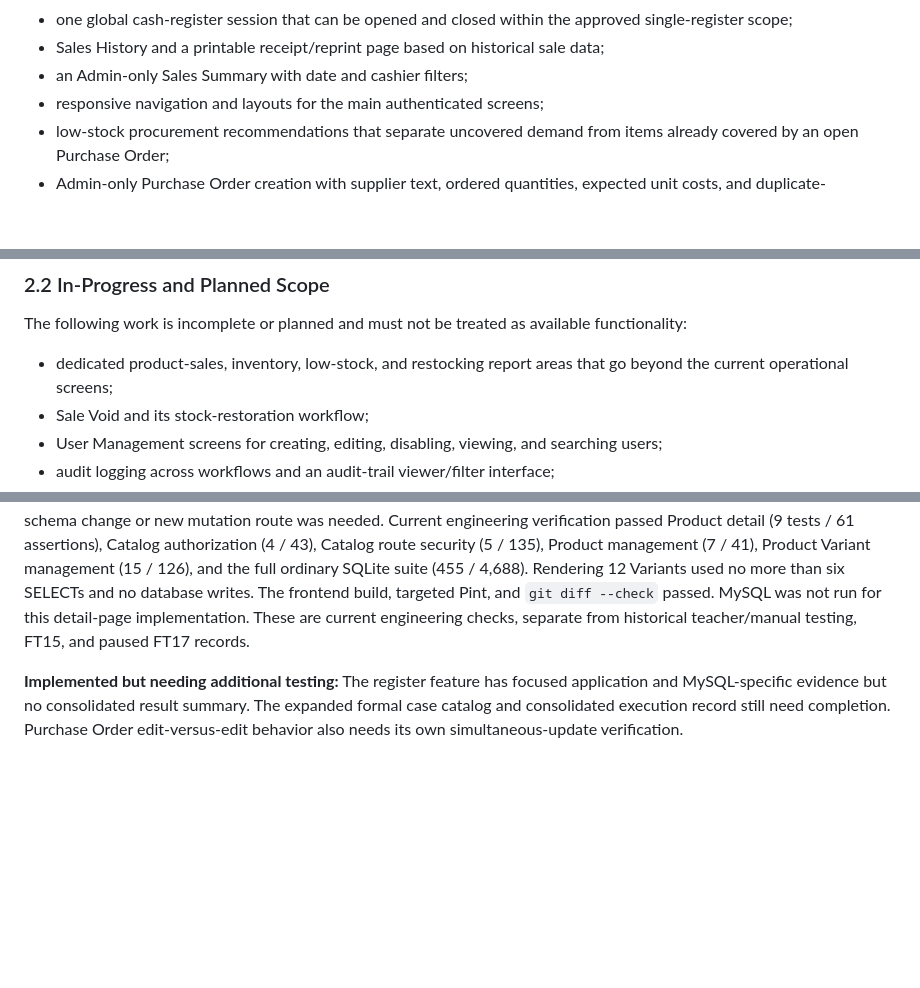
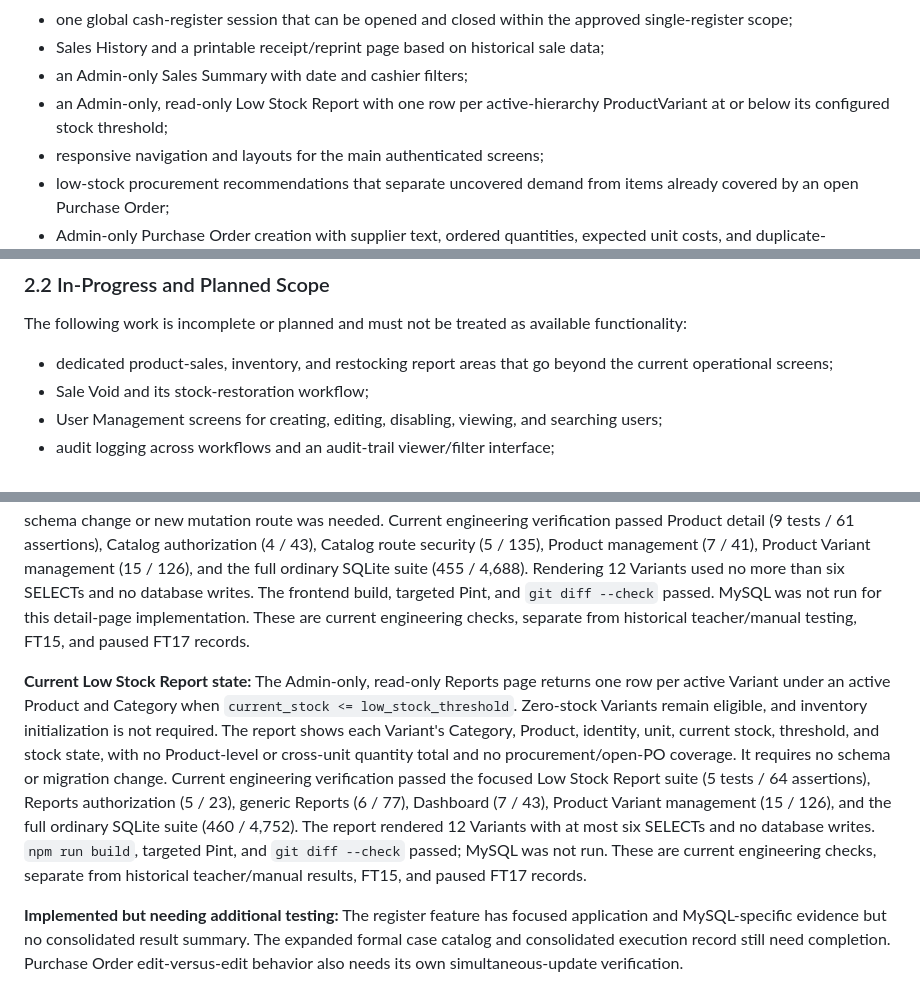
Before and after one commit to wariza818189/3a-trackpro-system, a Markdown page: docs/project-documentation.md, 3 parts joined by grey strips. Drawn GitHub-style; blank space fills up the shorter version.

Commit message:
Document low stock report completion

```diff
--- a/docs/project-documentation.md
+++ b/docs/project-documentation.md
@@ -53,6 +53,7 @@ The current system includes the following implemented areas:
 - one global cash-register session that can be opened and closed within the approved single-register scope;
 - Sales History and a printable receipt/reprint page based on historical sale data;
 - an Admin-only Sales Summary with date and cashier filters;
+- an Admin-only, read-only Low Stock Report with one row per active-hierarchy ProductVariant at or below its configured stock threshold;
 - responsive navigation and layouts for the main authenticated screens;
 - low-stock procurement recommendations that separate uncovered demand from items already covered by an open Purchase Order;
 - Admin-only Purchase Order creation with supplier text, ordered quantities, expected unit costs, and duplicate-submission protection;
@@ -66,7 +67,7 @@ The current system includes the following implemented areas:
 
 The following work is incomplete or planned and must not be treated as available functionality:
 
-- dedicated product-sales, inventory, low-stock, and restocking report areas that go beyond the current operational screens;
+- dedicated product-sales, inventory, and restocking report areas that go beyond the current operational screens;
 - Sale Void and its stock-restoration workflow;
 - User Management screens for creating, editing, disabling, viewing, and searching users;
 - audit logging across workflows and an audit-trail viewer/filter interface;
@@ -377,6 +378,8 @@ Current #26 verification includes six guarded MySQL concurrency tests (220 asser
 
 **Current Product Search state:** The existing searchable Product listing opens a dedicated read-only Product detail page. Admin can inspect active and archived Products and Variants; Staff is limited to an active Product and Category hierarchy and active Variants, with hidden Product URLs returning 404. The page shows Product identity/status and each permitted Variant's selling price, stock, threshold, and derived stock state separately, without cost or a Product-level stock sum. No schema change or new mutation route was needed. Current engineering verification passed Product detail (9 tests / 61 assertions), Catalog authorization (4 / 43), Catalog route security (5 / 135), Product management (7 / 41), Product Variant management (15 / 126), and the full ordinary SQLite suite (455 / 4,688). Rendering 12 Variants used no more than six SELECTs and no database writes. The frontend build, targeted Pint, and `git diff --check` passed. MySQL was not run for this detail-page implementation. These are current engineering checks, separate from historical teacher/manual testing, FT15, and paused FT17 records.
 
+**Current Low Stock Report state:** The Admin-only, read-only Reports page returns one row per active Variant under an active Product and Category when `current_stock <= low_stock_threshold`. Zero-stock Variants remain eligible, and inventory initialization is not required. The report shows each Variant's Category, Product, identity, unit, current stock, threshold, and stock state, with no Product-level or cross-unit quantity total and no procurement/open-PO coverage. It requires no schema or migration change. Current engineering verification passed the focused Low Stock Report suite (5 tests / 64 assertions), Reports authorization (5 / 23), generic Reports (6 / 77), Dashboard (7 / 43), Product Variant management (15 / 126), and the full ordinary SQLite suite (460 / 4,752). The report rendered 12 Variants with at most six SELECTs and no database writes. `npm run build`, targeted Pint, and `git diff --check` passed; MySQL was not run. These are current engineering checks, separate from historical teacher/manual results, FT15, and paused FT17 records.
+
 **Implemented but needing additional testing:** The register feature has focused application and MySQL-specific evidence but no consolidated result summary. The expanded formal case catalog and consolidated execution record still need completion. Purchase Order edit-versus-edit behavior also needs its own simultaneous-update verification.
 
 **Current Purchase Order state:**
```
Also changed, not shown: docs/project-tracker.md (+3 -3 lines), docs/system-user-guide.md (+18 -7 lines).
